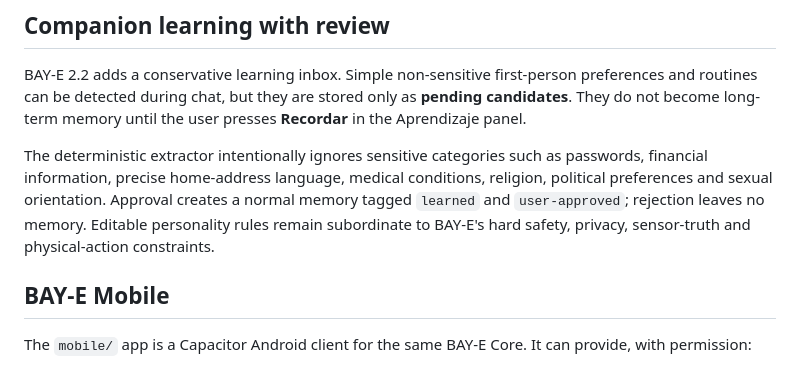
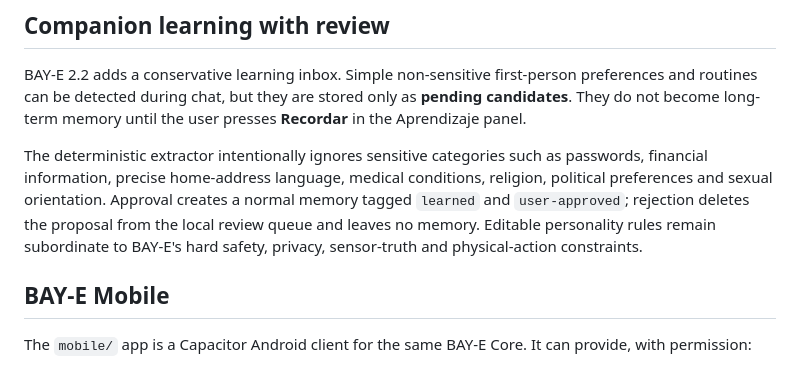
Before and after one commit to LuisCorrea2007/bay-e, a Markdown page: README.md, the part around the change. GitHub-like rendering.

Commit message:
docs: clarify rejected learning data is deleted

```diff
--- a/README.md
+++ b/README.md
@@ -87,8 +87,8 @@ presses **Recordar** in the Aprendizaje panel.
 The deterministic extractor intentionally ignores sensitive categories such as
 passwords, financial information, precise home-address language, medical
 conditions, religion, political preferences and sexual orientation. Approval
-creates a normal memory tagged `learned` and `user-approved`; rejection leaves
-no memory. Editable personality rules remain subordinate to BAY-E's hard safety,
+creates a normal memory tagged `learned` and `user-approved`; rejection deletes
+the proposal from the local review queue and leaves no memory. Editable personality rules remain subordinate to BAY-E's hard safety,
 privacy, sensor-truth and physical-action constraints.
 
 ## BAY-E Mobile
```
